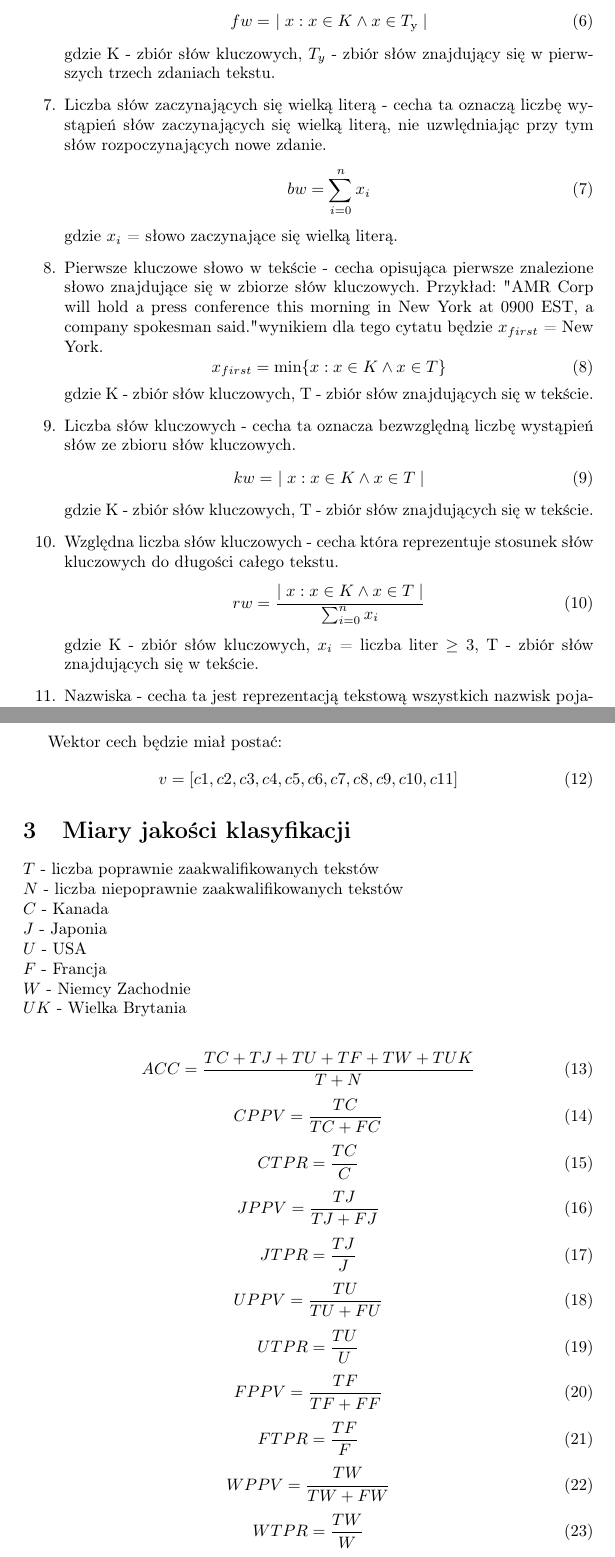
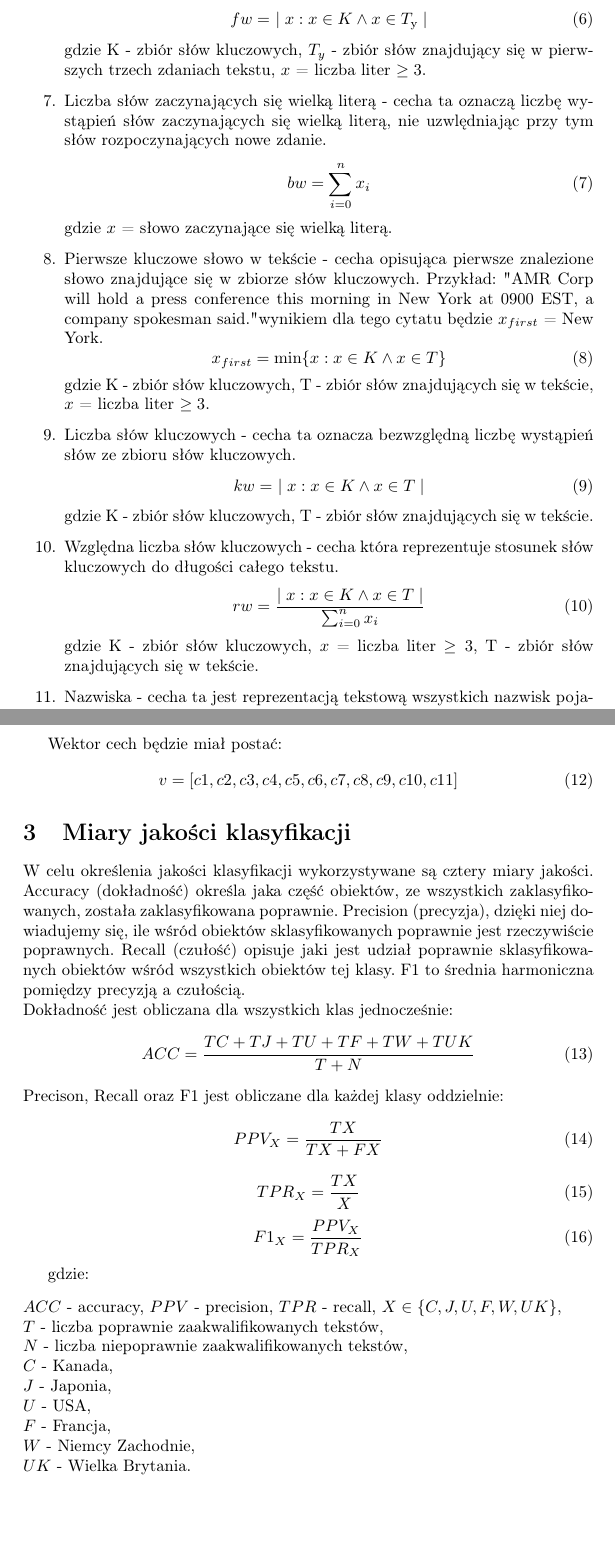
Before and after one commit to 247806/Semestr6, a LaTeX document (KSR/Projekt1/Sprawozdanie-projekt-1-klasyfikacja.tex): two parts of pages 3 and 4 of 6, joined at a grey line, cut so that both start at the same text, the shorter picture padded with empty space. Compiled offline with pdfLaTeX.

Commit message:
KSR -> Sprawozdanie etap2 wersja2

```diff
--- a/KSR/Projekt1/Sprawozdanie-projekt-1-klasyfikacja.tex
+++ b/KSR/Projekt1/Sprawozdanie-projekt-1-klasyfikacja.tex
@@ -55,18 +54,19 @@ W projekcie ekstrakcja cech charakterystycznych tekstu jest dokonywana poprzez s
-    \item Liczba  słów kluczowych w pierwszych 3 zdaniach - cecha ta oznacza bezwględną liczbę wystąpień słów ze zbioru słów kluczowych w pewnym fragmencie tekstu (pierwsze 3 zdania).
+        gdzie \( a_i \) - litera, \( x \) - liczba liter \( \geq 3 \).
+    \item Liczba słów kluczowych w pierwszych 3 zdaniach - cecha ta oznacza bezwględną liczbę wystąpień słów ze zbioru słów kluczowych w pewnym fragmencie tekstu (pierwsze 3 zdania).
         \begin{equation}
             fw = \ \mid x : x \in K \wedge x \in T_{\text{y}} \mid
         \end{equation}
-        gdzie K - zbiór słów kluczowych, \( T_y \) - zbiór słów znajdujący się w pierwszych trzech zdaniach tekstu.
+        gdzie K - zbiór słów kluczowych, \( T_y \) - zbiór słów znajdujący się w pierwszych trzech zdaniach tekstu, \( x\) = liczba liter \( \geq 3 \).
     \item Liczba słów zaczynających się wielką literą - cecha ta oznaczą liczbę wystąpień słów zaczynających się wielką literą, nie uzwlędniając przy tym słów rozpoczynających nowe zdanie.
         \begin{equation}
             bw = \sum_{i=0}^{n} x_i
         \end{equation}
-        gdzie \( x_i \) = słowo zaczynające się wielką literą.
+        gdzie \( x \) = słowo zaczynające się wielką literą.
     \item Pierwsze kluczowe słowo w tekście - cecha opisująca pierwsze znalezione słowo znajdujące się w zbiorze słów kluczowych. Przykład: "AMR Corp will hold a press conference this morning in New York at 0900 EST, a company spokesman said." wynikiem dla tego cytatu będzie \(x_{first} \) = New York.
        \begin{equation}
             x_{first} = \min \{x: x \in K \land x \in T \}
         \end{equation}
-        gdzie K - zbiór słów kluczowych, T - zbiór słów znajdujących się w tekście.
+        gdzie K - zbiór słów kluczowych, T - zbiór słów znajdujących się w tekście, \( x \) = liczba liter \( \geq 3 \).
     \item Liczba słów kluczowych - cecha ta oznacza bezwzględną liczbę wystąpień słów ze zbioru słów kluczowych.
         \begin{equation}
             kw = \ \mid x : x \in K \land x \in T \mid
@@ -76,7 +76,7 @@ W projekcie ekstrakcja cech charakterystycznych tekstu jest dokonywana poprzez s
         \begin{equation}
             rw = \frac{ \mid x : x \in K \land x \in T \mid}{ \sum_{i=0}^{n} x_i}
         \end{equation}
-       gdzie K - zbiór słów kluczowych, \( x_i \) = liczba liter \( \geq 3 \), T - zbiór słów znajdujących się w tekście.
+       gdzie K - zbiór słów kluczowych, \( x \) = liczba liter \( \geq 3 \), T - zbiór słów znajdujących się w tekście.
     \item Nazwiska - cecha ta jest reprezentacją tekstową wszystkich nazwisk pojawiających się ze zbioru nazwisk kluczowych. Przykład: "Wallis was quoted as saying the Reagan Administration wants Japanese cooperation so the White House can ensure any U.S." wynikiem dla tego cytatu będzie zbiór \( N' = \{ \text{Reagan} \} \).
     \begin{equation}
             N' =  x \in N \land x \in T
@@ -91,48 +91,19 @@ Wektor cech będzie miał postać:
 
 
 \section{Miary jakości klasyfikacji}
-\begin{flushleft}
-\( T \) - liczba poprawnie zaakwalifikowanych tekstów \\
-\( N \) - liczba niepoprawnie zaakwalifikowanych tekstów \\
-\( C \) - Kanada \\
-\( J \) - Japonia \\
-\( U \) - USA \\
-\( F \) - Francja \\
-\( W \) - Niemcy Zachodnie \\
-\( UK \) - Wielka Brytania \\
-\end{flushleft}
-
+W celu określenia jakości klasyfikacji wykorzystywane są cztery miary jakości. Accuracy (dokładność) określa jaka część obiektów, ze wszystkich zaklasyfikowanych, została zaklasyfikowana poprawnie. Precision (precyzja), dzięki niej dowiadujemy się, ile wśród obiektów sklasyfikowanych poprawnie jest rzeczywiście poprawnych. Recall (czułość) opisuje jaki jest udział poprawnie sklasyfikowanych obiektów wśród wszystkich obiektów tej klasy. F1 to średnia harmoniczna pomiędzy precyzją a czułością.
+\\
+Dokładność jest obliczana dla wszystkich klas jednocześnie:
 \begin{equation}
     ACC = \frac {TC + TJ + TU + TF + TW + TUK}{T + N}
 \end{equation}
+Precison, Recall oraz F1 jest obliczane dla każdej klasy oddzielnie:
 \begin{equation}
-    CPPV = \frac {TC}{TC + FC}
+    PPV_X = \frac {TX}{TX + FX}
 \end{equation}
 \begin{equation}
-    CTPR = \frac {TC}{C}
+    TPR_X = \frac {TX}{X}
 \end{equation}
 \begin{equation}
-    JPPV = \frac {TJ}{TJ + FJ}
+    F1_X = \frac{PPV_X}{TPR_X}
 \end{equation}
-\begin{equation}
-    JTPR = \frac {TJ}{J}
-\end{equation}
-\begin{equation}
-    UPPV = \frac {TU}{TU + FU}
-\end{equation}
-\begin{equation}
-    UTPR = \frac {TU}{U}
-\end{equation}
-\begin{equation}
-    FPPV = \frac {TF}{TF + FF}
-\end{equation}
-\begin{equation}
-    FTPR = \frac {TF}{F}
-\end{equation}
-\begin{equation}
-    WPPV = \frac {TW}{TW + FW}
-\end{equation}
-\begin{equation}
-    WTPR = \frac {TW}{W}
-\end{equation}
-\begin{equation}
@@ -144,3 +111,15 @@ Wektor cech będzie miał postać:
+gdzie:
+\begin{flushleft}
+\(ACC\) - accuracy, \(PPV\) - precision, \(TPR\) - recall, \(X \in \{C, J, U, F, W, UK \}\), \\
+\( T \) - liczba poprawnie zaakwalifikowanych tekstów, \\
+\( N \) - liczba niepoprawnie zaakwalifikowanych tekstów, \\
+\( C \) - Kanada, \\
+\( J \) - Japonia, \\
+\( U \) - USA, \\
+\( F \) - Francja, \\
+\( W \) - Niemcy Zachodnie, \\
+\( UK \) - Wielka Brytania. \\
+\end{flushleft}
 
 Miary jakości klasyfikacji (Accuracy, Precision,
 Recall, F1). We wprowadzeniu zaprezentować minimum teorii potrzebnej do realizacji
```
Also changed, not shown: KSR/Projekt1/Sprawozdanie-projekt-1-klasyfikacja.tex (15 more changed lines).
